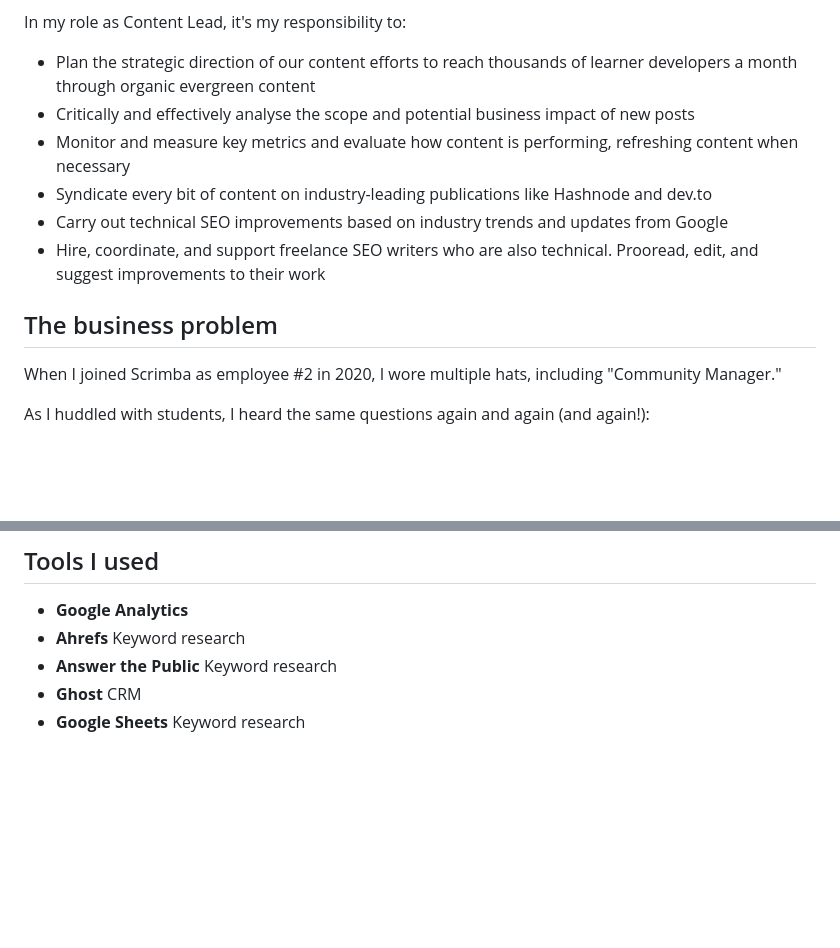
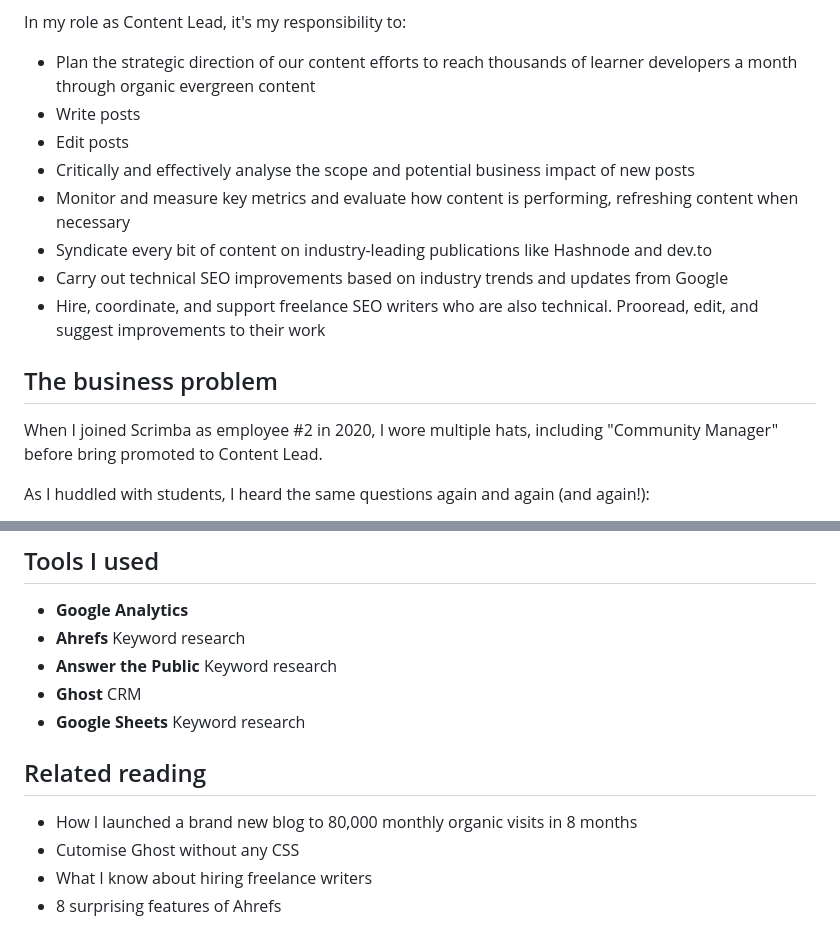
Before and after one commit to bookercodes/booker.codes, a Markdown page: works/scrimba-blog.md, 2 parts joined by grey strips. Drawn GitHub-style; blank space fills up the shorter version.

Commit message:
Some tweaks + experimental continue reading sectio

```diff
--- a/works/scrimba-blog.md
+++ b/works/scrimba-blog.md
@@ -28,6 +28,8 @@ I started the Scrimba blog from scratch in 2022. Here are my key accomplishments
 In my role as Content Lead, it's my responsibility to:
 
 - Plan the strategic direction of our content efforts to reach thousands of learner developers a month through organic evergreen content
+- Write posts
+- Edit posts
 - Critically and effectively analyse the scope and potential business impact of new posts
 - Monitor and measure key metrics and evaluate how content is performing, refreshing content when necessary
 - Syndicate every bit of content on industry-leading publications like Hashnode and dev.to
@@ -36,7 +38,7 @@ In my role as Content Lead, it's my responsibility to:
 
 ## The business problem
 
-When I joined Scrimba as employee #2 in 2020, I wore multiple hats, including "Community Manager."
+When I joined Scrimba as employee #2 in 2020, I wore multiple hats, including "Community Manager" before bring promoted to Content Lead.
 
 As I huddled with students, I heard the same questions again and again (and again!):
 
@@ -70,3 +72,10 @@ To understand my approach to content strategy, here are the 4 broad steps I took
 - **Answer the Public** Keyword research
 - **Ghost** CRM
 - **Google Sheets** Keyword research
+
+## Related reading
+
+- How I launched a brand new blog to 80,000 monthly organic visits in 8 months
+- Cutomise Ghost without any CSS
+- What I know about hiring freelance writers
+- 8 surprising features of Ahrefs
```
Also changed, not shown: works/scrimba-pod.md (+13 -4 lines), works/scrimba-yt.md (+6 -0 lines).
